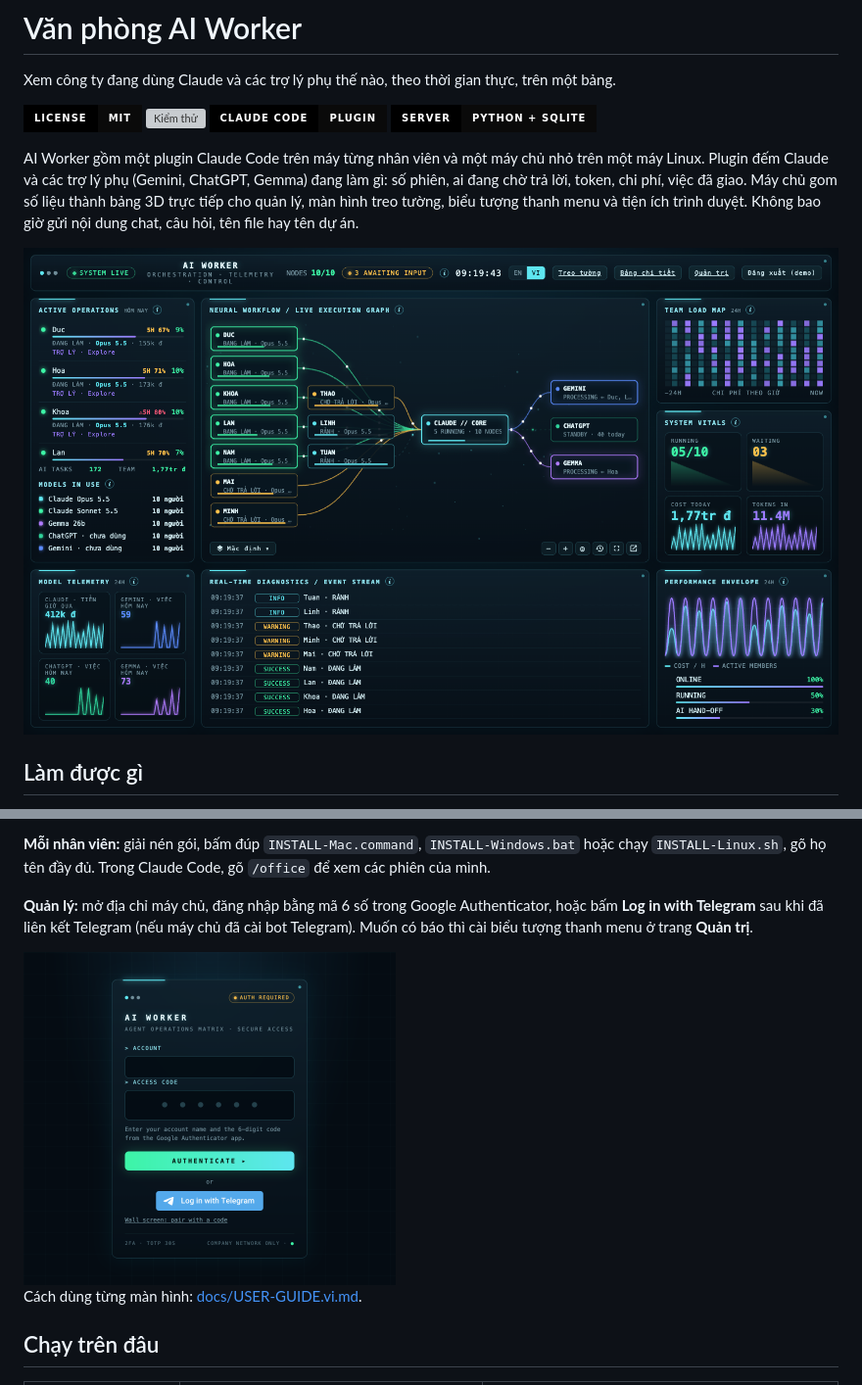
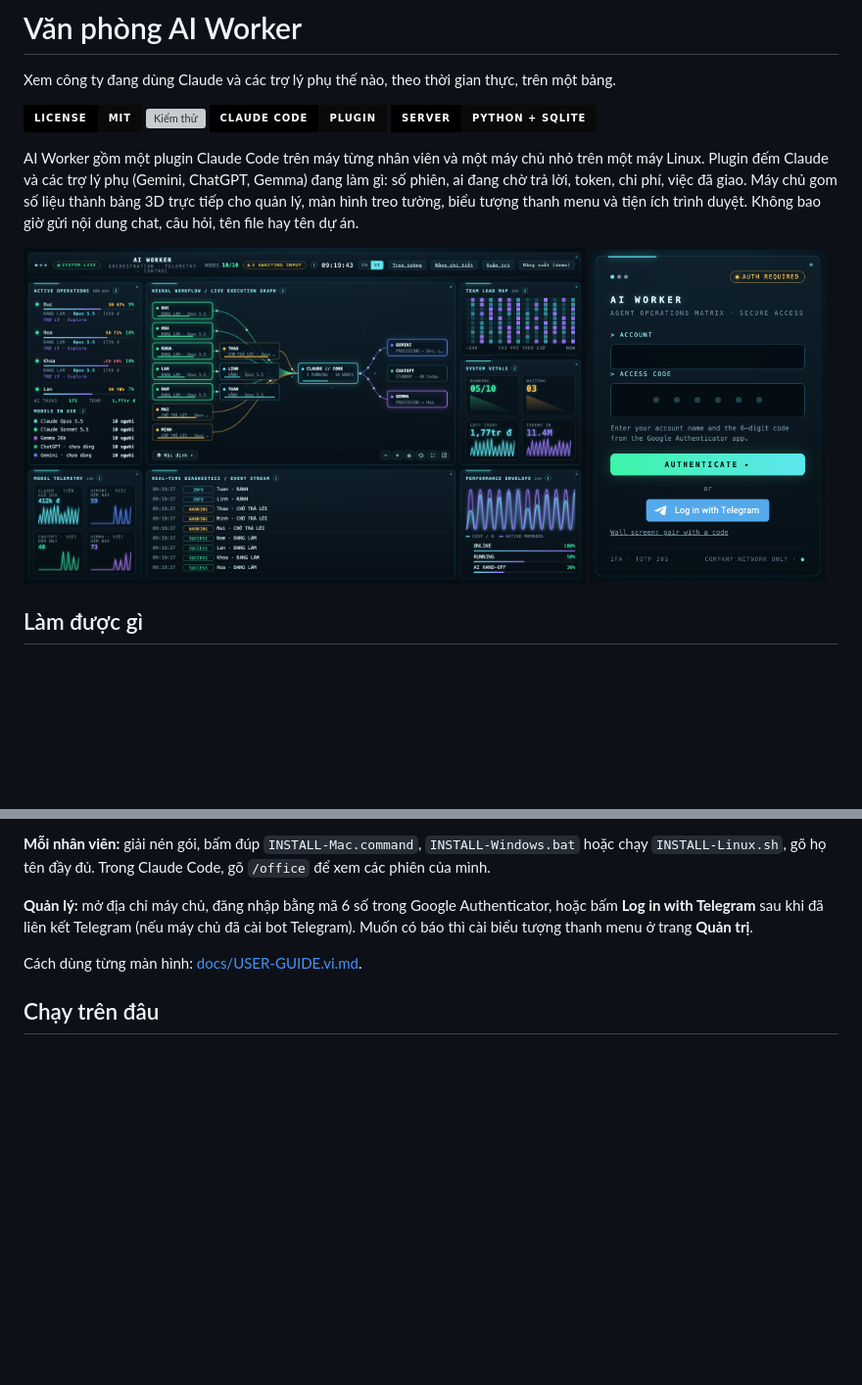
Before and after one commit to anhle9x/ai-worker, a Markdown page: README.vi.md, 2 parts joined by grey strips. Shown at 98% size. Rendered like a GitHub page; pictures changed too: assets/login.png; badges without logos; blank space fills up the shorter version; grey boxes are pictures that could not be loaded.

```diff
--- a/README.vi.md
+++ b/README.vi.md
@@ -13,7 +13,10 @@ Xem công ty đang dùng Claude và các trợ lý phụ thế nào, theo thời
 
 AI Worker gồm một plugin Claude Code trên máy từng nhân viên và một máy chủ nhỏ trên một máy Linux. Plugin đếm Claude và các trợ lý phụ (Gemini, ChatGPT, Gemma) đang làm gì: số phiên, ai đang chờ trả lời, token, chi phí, việc đã giao. Máy chủ gom số liệu thành bảng 3D trực tiếp cho quản lý, màn hình treo tường, biểu tượng thanh menu và tiện ích trình duyệt. Không bao giờ gửi nội dung chat, câu hỏi, tên file hay tên dự án.
 
-![Bảng điều hành 3D với người giả](assets/dashboard.vi.png)
+<p>
+  <img src="assets/dashboard.vi.png" alt="Bảng điều hành 3D với người giả" width="69%">
+  <img src="assets/login.png" alt="Trang đăng nhập: tên tài khoản và mã 6 số, hoặc Log in with Telegram" width="29%">
+</p>
 
 ## Làm được gì
 
@@ -44,7 +47,6 @@ Không có máy chủ thì plugin vẫn chạy trên từng máy với trang vă
 
 **Quản lý:** mở địa chỉ máy chủ, đăng nhập bằng mã 6 số trong Google Authenticator, hoặc bấm **Log in with Telegram** sau khi đã liên kết Telegram (nếu máy chủ đã cài bot Telegram). Muốn có báo thì cài biểu tượng thanh menu ở trang **Quản trị**.
 
-<img src="assets/login.png" alt="Trang đăng nhập: tên tài khoản và mã 6 số, hoặc Log in with Telegram" width="380">
 
 Cách dùng từng màn hình: [docs/USER-GUIDE.vi.md](docs/USER-GUIDE.vi.md).
 
```
Also changed, not shown: README.md (+4 -2 lines).
